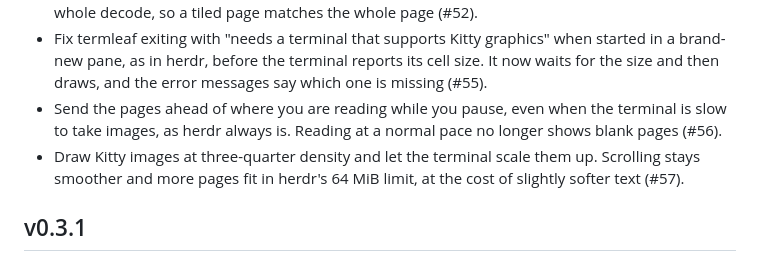
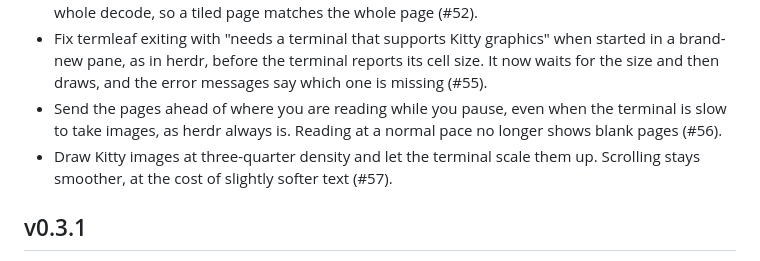
Before and after one commit to backyardbit/termleaf, a Markdown page: CHANGELOG.md, the part around the change. Rendered like a GitHub page.

Commit message:
(docs): trim the #57 changelog line

```diff
--- a/CHANGELOG.md
+++ b/CHANGELOG.md
@@ -9,7 +9,7 @@
 - Fix figures that shifted by a pixel or two where two tiles meet. Images are now drawn from one whole decode, so a tiled page matches the whole page (#52).
 - Fix termleaf exiting with "needs a terminal that supports Kitty graphics" when started in a brand-new pane, as in herdr, before the terminal reports its cell size. It now waits for the size and then draws, and the error messages say which one is missing (#55).
 - Send the pages ahead of where you are reading while you pause, even when the terminal is slow to take images, as herdr always is. Reading at a normal pace no longer shows blank pages (#56).
-- Draw Kitty images at three-quarter density and let the terminal scale them up. Scrolling stays smoother and more pages fit in herdr's 64 MiB limit, at the cost of slightly softer text (#57).
+- Draw Kitty images at three-quarter density and let the terminal scale them up. Scrolling stays smoother, at the cost of slightly softer text (#57).
 
 ## v0.3.1
 
```
